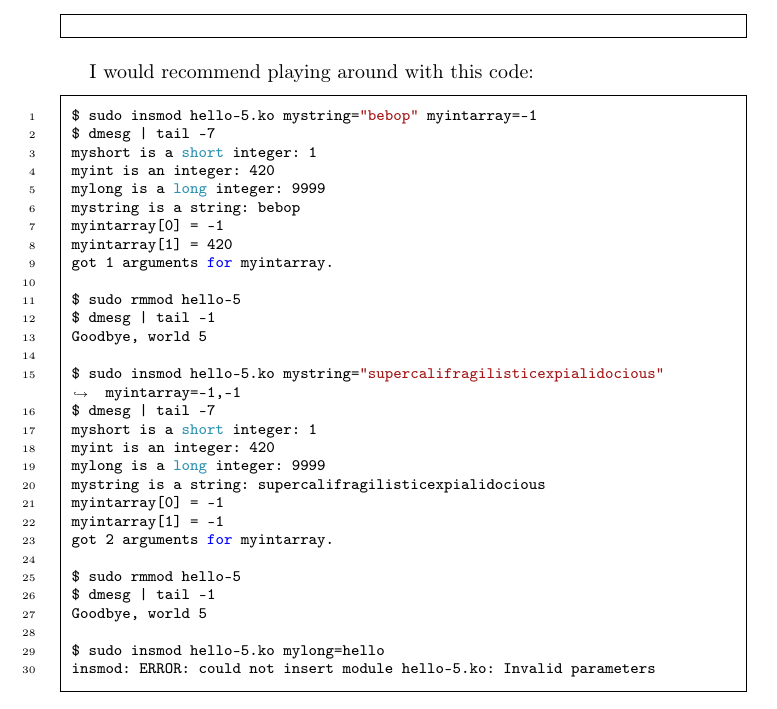
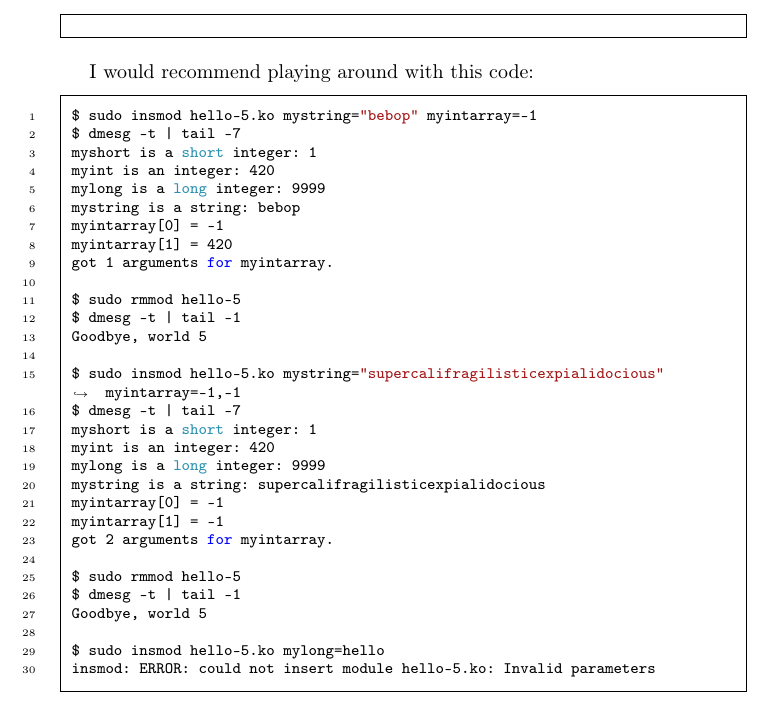
Before and after one commit to sysprog21/lkmpg, a LaTeX book (lkmpg.tex): part of page 12 of 46, cut so that both start at the same text. Compiled offline with pdfLaTeX.

Commit message:
Add cmds to disp hello-5.ko msg on console, close #111

```diff
--- a/lkmpg.tex
+++ b/lkmpg.tex
@@ -412,7 +412,7 @@ It takes two parameters: a variable name and a free form string describing that
 I would recommend playing around with this code:
 \begin{code}
 $ sudo insmod hello-5.ko mystring="bebop" myintarray=-1
-$ dmesg | tail -7
+$ dmesg -t | tail -7
 myshort is a short integer: 1
 myint is an integer: 420
 mylong is a long integer: 9999
@@ -422,11 +422,11 @@ myintarray[1] = 420
 got 1 arguments for myintarray.
 
 $ sudo rmmod hello-5
-$ dmesg | tail -1
+$ dmesg -t | tail -1
 Goodbye, world 5
 
 $ sudo insmod hello-5.ko mystring="supercalifragilisticexpialidocious" myintarray=-1,-1
-$ dmesg | tail -7
+$ dmesg -t | tail -7
 myshort is a short integer: 1
 myint is an integer: 420
 mylong is a long integer: 9999
@@ -436,7 +436,7 @@ myintarray[1] = -1
 got 2 arguments for myintarray.
 
 $ sudo rmmod hello-5
-$ dmesg | tail -1
+$ dmesg -t | tail -1
 Goodbye, world 5
 
 $ sudo insmod hello-5.ko mylong=hello
```
